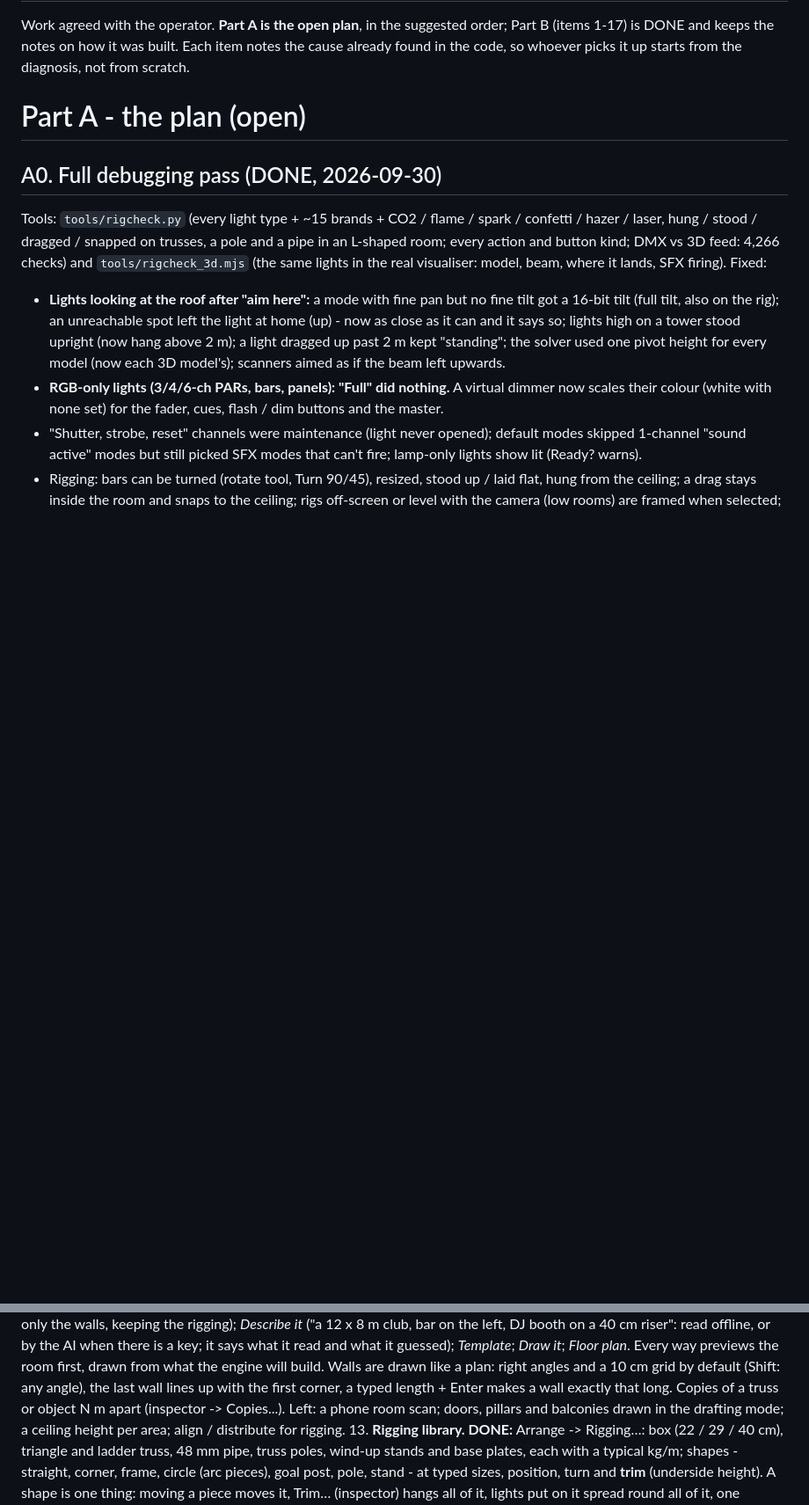
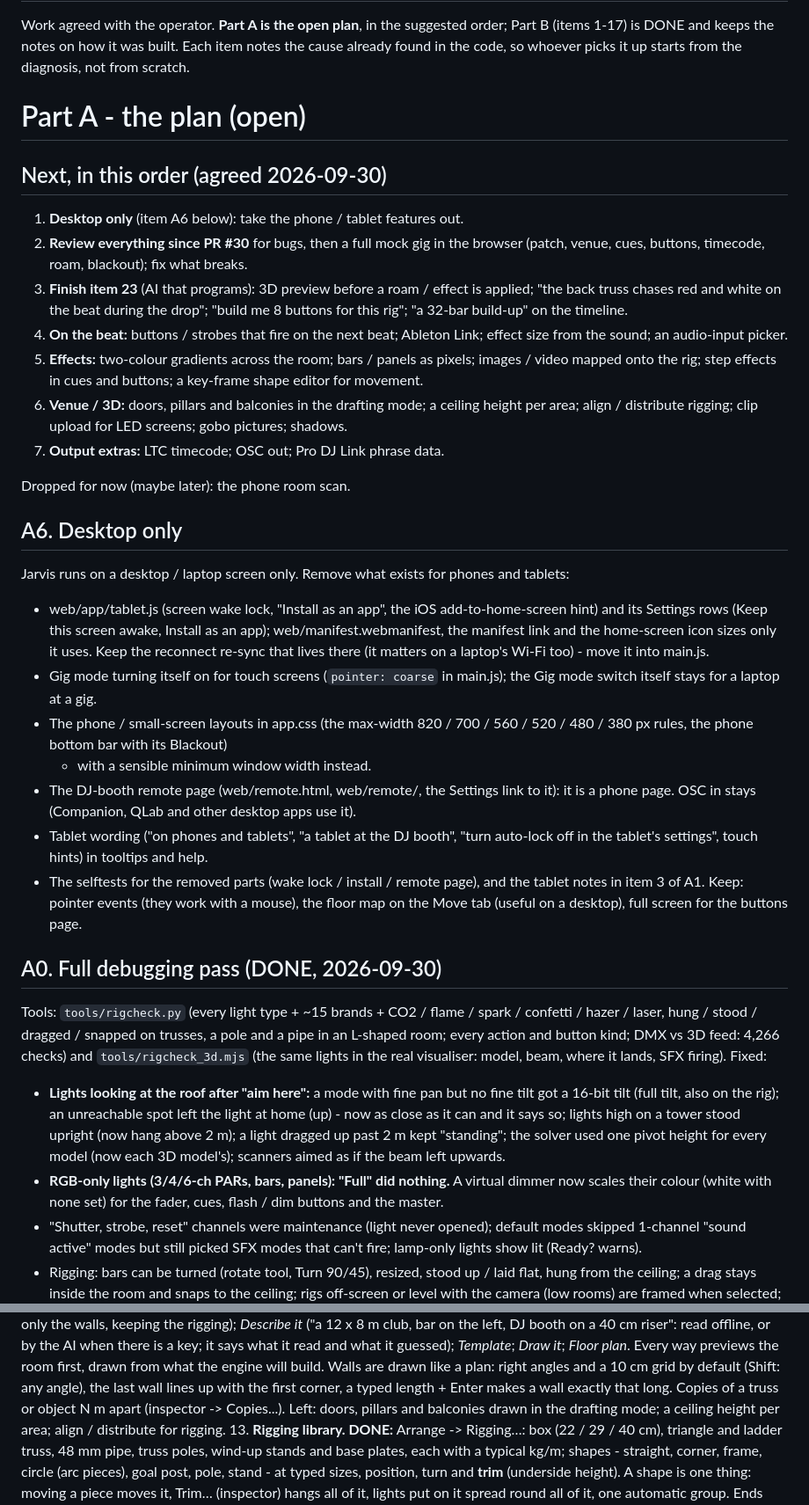
Before and after one commit to mayar144p/jarvis-lighting-console, a Markdown page: docs/BACKLOG.md, 2 parts joined by grey strips. Shown at 88% size. Drawn GitHub-style; blank space fills up the shorter version.

Commit message:
Plan: desktop only (remove phone / tablet features), agreed order; drop the phone room scan
Co-Authored-By: Claude Opus 5.5 <noreply@anthropic.com>
Claude-Session: https://claude.ai/code/session_016p7qvwErNH6yDoekoFjdBz

```diff
--- a/docs/BACKLOG.md
+++ b/docs/BACKLOG.md
@@ -6,6 +6,53 @@ was built.  Each item notes the cause already found in the code, so
 whoever picks it up starts from the diagnosis, not from scratch.
 
 # Part A - the plan (open)
+
+## Next, in this order (agreed 2026-09-30)
+
+1. **Desktop only** (item A6 below): take the phone / tablet features out.
+2. **Review everything since PR #30** for bugs, then a full mock gig in the
+   browser (patch, venue, cues, buttons, timecode, roam, blackout); fix
+   what breaks.
+3. **Finish item 23** (AI that programs): 3D preview before a roam /
+   effect is applied; "the back truss chases red and white on the beat
+   during the drop"; "build me 8 buttons for this rig"; "a 32-bar
+   build-up" on the timeline.
+4. **On the beat:** buttons / strobes that fire on the next beat; Ableton
+   Link; effect size from the sound; an audio-input picker.
+5. **Effects:** two-colour gradients across the room; bars / panels as
+   pixels; images / video mapped onto the rig; step effects in cues and
+   buttons; a key-frame shape editor for movement.
+6. **Venue / 3D:** doors, pillars and balconies in the drafting mode; a
+   ceiling height per area; align / distribute rigging; clip upload for
+   LED screens; gobo pictures; shadows.
+7. **Output extras:** LTC timecode; OSC out; Pro DJ Link phrase data.
+
+Dropped for now (maybe later): the phone room scan.
+
+## A6. Desktop only
+
+Jarvis runs on a desktop / laptop screen only.  Remove what exists for
+phones and tablets:
+- web/app/tablet.js (screen wake lock, "Install as an app", the iOS
+  add-to-home-screen hint) and its Settings rows (Keep this screen awake,
+  Install as an app); web/manifest.webmanifest, the manifest link and the
+  home-screen icon sizes only it uses.  Keep the reconnect re-sync that
+  lives there (it matters on a laptop's Wi-Fi too) - move it into main.js.
+- Gig mode turning itself on for touch screens (`pointer: coarse` in
+  main.js); the Gig mode switch itself stays for a laptop at a gig.
+- The phone / small-screen layouts in app.css (the max-width 820 / 700 /
+  560 / 520 / 480 / 380 px rules, the phone bottom bar with its Blackout)
+  - with a sensible minimum window width instead.
+- The DJ-booth remote page (web/remote.html, web/remote/, the Settings
+  link to it): it is a phone page.  OSC in stays (Companion, QLab and
+  other desktop apps use it).
+- Tablet wording ("on phones and tablets", "a tablet at the DJ booth",
+  "turn auto-lock off in the tablet's settings", touch hints) in tooltips
+  and help.
+- The selftests for the removed parts (wake lock / install / remote page),
+  and the tablet notes in item 3 of A1.
+Keep: pointer events (they work with a mouse), the floor map on the Move
+tab (useful on a desktop), full screen for the buttons page.
 
 ## A0. Full debugging pass (DONE, 2026-09-30)
 
@@ -157,7 +204,7 @@ blur, VR).
     10 cm grid by default (Shift: any angle), the last wall lines up with
     the first corner, a typed length + Enter makes a wall exactly that
     long.  Copies of a truss or object N m apart (inspector -> Copies...).
-    Left: a phone room scan; doors, pillars and balconies drawn in the
+    Left: doors, pillars and balconies drawn in the
     drafting mode; a ceiling height per area; align / distribute for
     rigging.
 13. **Rigging library.  DONE:** Arrange -> Rigging…: box (22 / 29 / 40
```
